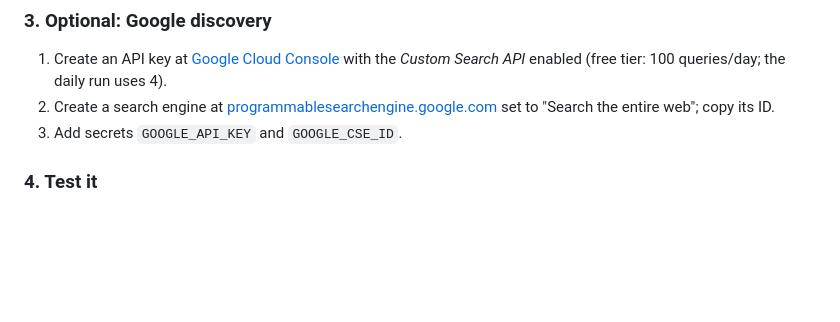
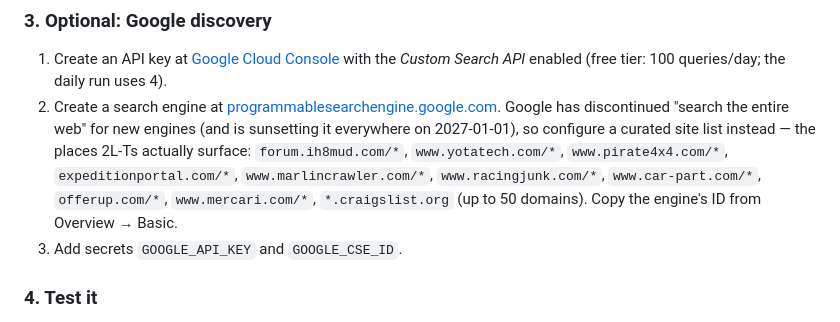
Before and after one commit to meandavejustice/2L-T, a Markdown page: README.md, the part around the change. Rendered like a GitHub page; blank space fills up the shorter version.

Commit message:
Document curated-site Google CSE setup; whole-web search is discontinued
Google no longer offers "search the entire web" on newly created
Programmable Search Engines, so the README now recommends a curated
domain list (Toyota forums, classifieds, salvage network) instead.

Co-Authored-By: Claude Fable 5 <noreply@anthropic.com>
Claude-Session: https://claude.ai/code/session_01UBCXyjfhwCbTqFWvsF3Uj6

```diff
--- a/README.md
+++ b/README.md
@@ -85,8 +85,14 @@ uses the Browse API instead of scraping:
    with the *Custom Search API* enabled (free tier: 100 queries/day; the
    daily run uses 4).
 2. Create a search engine at
-   [programmablesearchengine.google.com](https://programmablesearchengine.google.com)
-   set to "Search the entire web"; copy its ID.
+   [programmablesearchengine.google.com](https://programmablesearchengine.google.com).
+   Google has discontinued "search the entire web" for new engines (and is
+   sunsetting it everywhere on 2027-01-01), so configure a curated site list
+   instead — the places 2L-Ts actually surface: `forum.ih8mud.com/*`,
+   `www.yotatech.com/*`, `www.pirate4x4.com/*`, `expeditionportal.com/*`,
+   `www.marlincrawler.com/*`, `www.racingjunk.com/*`, `www.car-part.com/*`,
+   `offerup.com/*`, `www.mercari.com/*`, `*.craigslist.org` (up to 50
+   domains). Copy the engine's ID from Overview → Basic.
 3. Add secrets `GOOGLE_API_KEY` and `GOOGLE_CSE_ID`.
 
 ### 4. Test it
```
